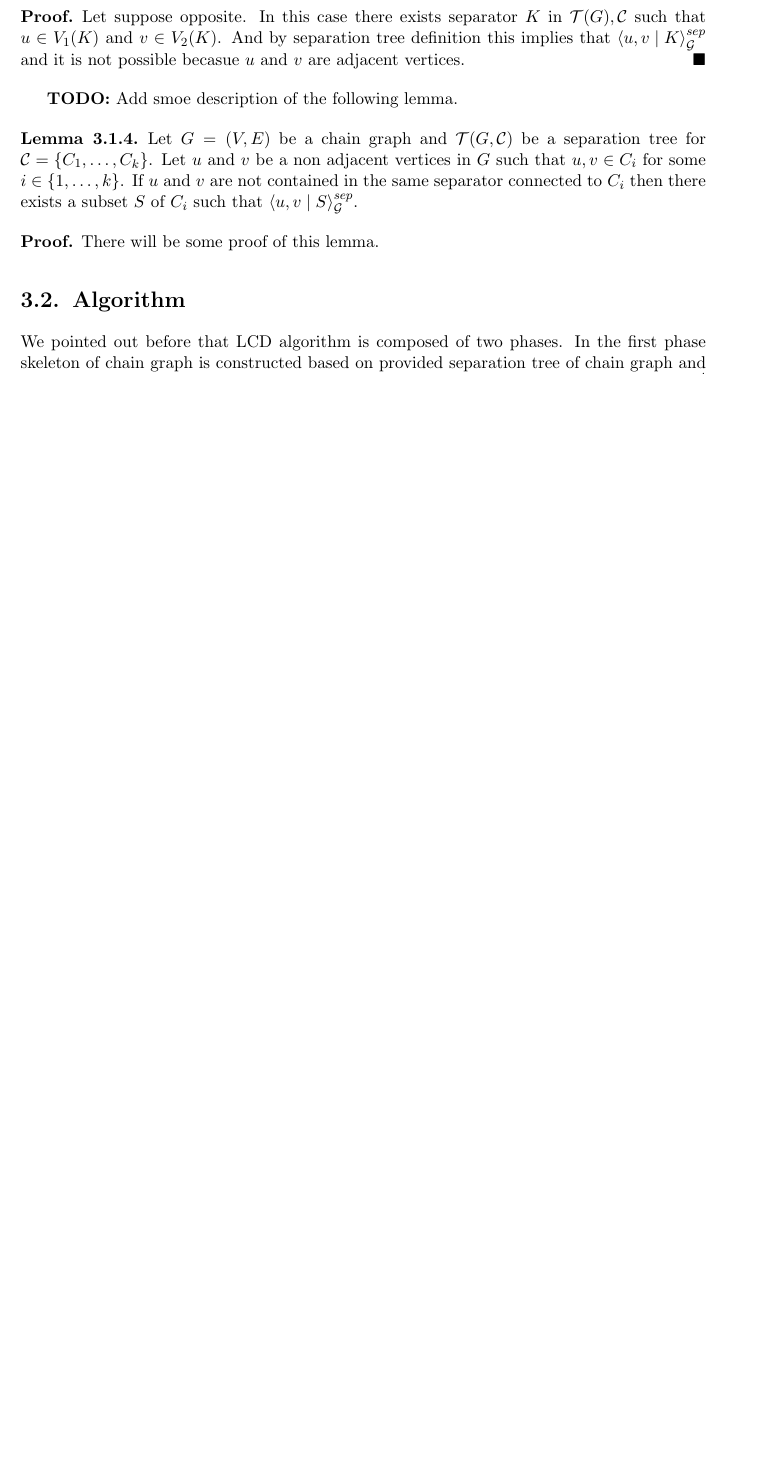
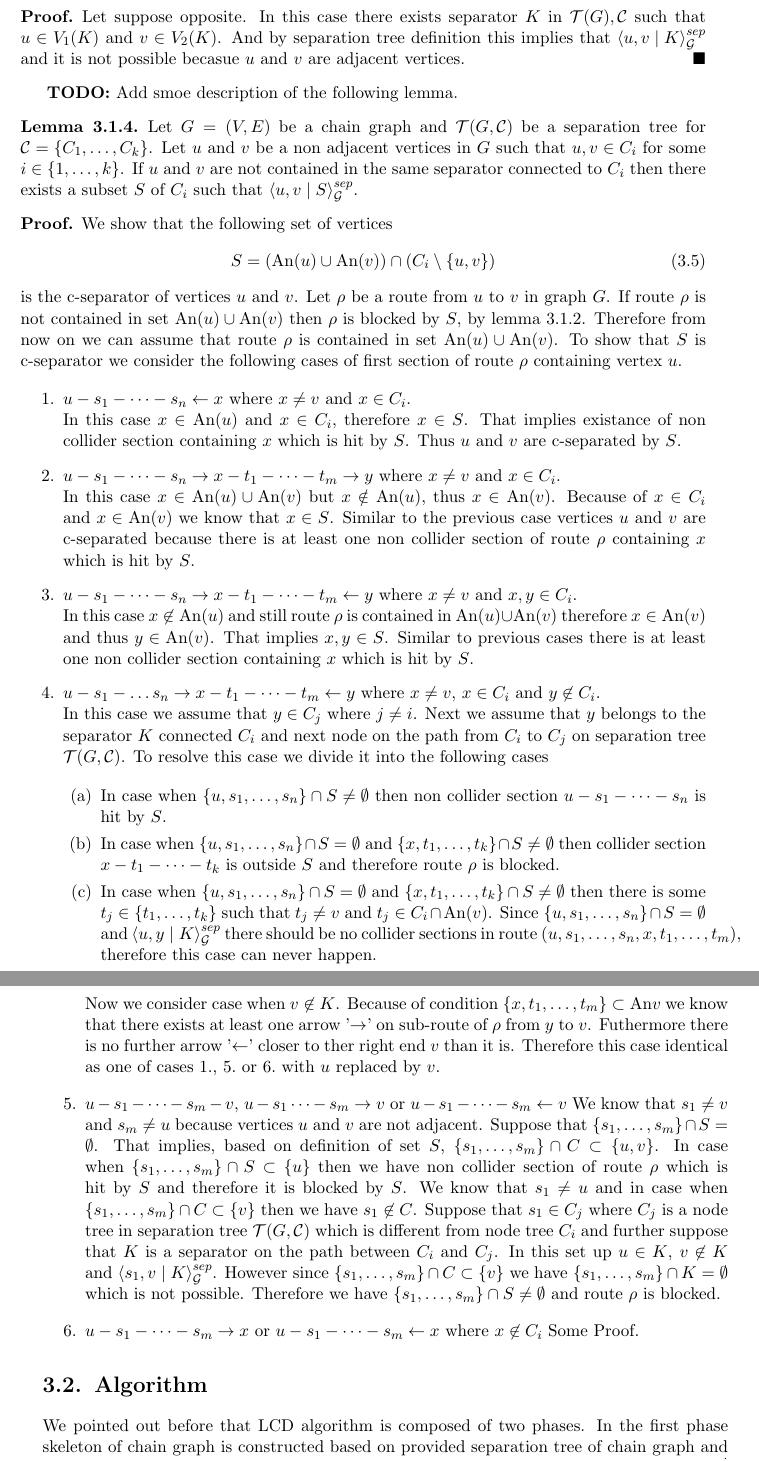
Before and after one commit to DSkrzypiec/LearningChainGraphs, a LaTeX thesis (MasterThesis_Draft.tex, which reads Sections/LCDAlgorithm/SeparationTreeLemma.tex): part of page 24 of 37 before the commit and two parts of pages 24 and 25 of 37 after it, the two joined at a grey line, cut so that both start at the same text, the shorter picture padded with empty space. The pictures show the PDF file MasterThesis_Draft.pdf that the author committed with the source.

Commit message:
Add 5/6-th of proof of lemma 11

```diff
--- a/Sections/LCDAlgorithm/SeparationTreeLemma.tex
+++ b/Sections/LCDAlgorithm/SeparationTreeLemma.tex
@@ -108,18 +108,55 @@ is blocked by this separator. This lemma will be used in the proof of theorem \r
 	first section of route $\rho$ containing vertex $u$.
 
 	\begin{enumerate}
-		\item $u - s_1 - \dots - s_n \leftarrow x$ where $x \neq v$ and $x \in C_i$.
+		\item $u - s_1 - \dots - s_n \leftarrow x$ where $x \neq v$ and $x \in C_i$. \\
 			In this case $x \in \mbox{An}(u)$ and $x\in C_i$, therefore $x \in S$. That implies
 			existance of non collider section containing $x$ which is hit by $S$. Thus $u$ and $v$
 			are c-separated by $S$.
 
-		\item $u - s_1 - \dots - s_n \rightarrow x - t_1 - \dots - t_m \rightarrow y$ where $x \neq v$ and $x \in C_i$.
+		\item $u - s_1 - \dots - s_n \rightarrow x - t_1 - \dots - t_m \rightarrow y$ where $x \neq v$ and $x \in C_i$. \\
 			In this case $x \in \mbox{An}(u) \cup \mbox{An}(v)$ but $x \notin \mbox{An}(u)$, thus $x \in \mbox{An}(v)$.
 			Because of $x \in C_i$ and $x \in \mbox{An}(v)$ we know that $x \in S$. Similar to the previous case
 			vertices $u$ and $v$ are c-separated because there is at least one non collider section of route $\rho$
 			containing $x$ which is hit by $S$.
 
-		\item $u - s_1 - \dots - s_n \rightarrow x - t_1 - \dots - t_m \leftarrow y$ where $x \neq v$ and $x,y \in C_i$.
+		\item $u - s_1 - \dots - s_n \rightarrow x - t_1 - \dots - t_m \leftarrow y$ where $x \neq v$ and $x,y \in C_i$. \\
+			In this case $x \not\in \mbox{An}(u)$ and still route $\rho$ is contained in $\mbox{An}(u) \cup \mbox{An}(v)$
+			therefore $x \in \mbox{An}(v)$ and thus $y \in \mbox{An}(v)$. That implies $x, y \in S$. Similar to previous
+			cases there is at least one non collider section containing $x$ which is hit by $S$.
+
+		\item $u - s_1 - \dots s_n \rightarrow x - t_1 - \dots - t_m \leftarrow y$ where $x \neq v$, $x \in C_i$ and $y \not\in C_i$. \\
+			In this case we assume that $y \in C_j$ where $j \neq i$. Next we assume that $y$ belongs to the separator $K$
+			connected  $C_i$ and next node on the path from $C_i$ to $C_j$ on separation tree $\mc{T}(G, \mc{C})$. To resolve this
+			case we divide it into the following cases
+
+			\begin{enumerate}
+				\item In case when $\{u, s_1, \dots, s_n \} \cap S \neq \emptyset$ then non collider section $u - s_1 - \dots - s_n$ is hit by $S$.
+
+				\item In case when $\{u, s_1, \dots, s_n \} \cap S = \emptyset$ and $\{x, t_1, \dots, t_k \} \cap S \neq \emptyset$ then
+					collider section $x - t_1 - \dots - t_k$ is outside $S$ and therefore route $\rho$ is blocked.
+
+				\item In case when $\{u, s_1, \dots, s_n \} \cap S = \emptyset$ and $\{x, t_1, \dots, t_k \} \cap S \neq \emptyset$ then
+					there is some $t_j \in \{ t_1, \dots, t_k \}$ such that $t_j \neq v$ and $t_j \in C_i \cap \mbox{An}(v)$.
+				 	Since $\{ u, s_1, \dots, s_n \} \cap S = \emptyset$ and $\cSep{u}{y}{K}{G}$ there should be no
+					collider sections in route $(u, s_1, \dots, s_n, x, t_1, \dots, t_m)$, therefore this case can never happen.
+			\end{enumerate}
+
+			Now we consider case when $v \not\in K$. Because of condition $\{ x, t_1, \dots, t_m \} \subset \mbox{An}{v}$ we know that
+			there exists at least one arrow '$\rightarrow$' on sub-route of $\rho$ from $y$ to $v$. Futhermore there is no further arrow '$\leftarrow$'
+			closer to ther right end $v$ than it is. Therefore this case identical as one of cases $1.$, $5.$ or $6.$ with $u$ replaced by $v$.
+
+		\item $u - s_1 - \dots - s_m - v$, $u - s_1 \dots - s_m \rightarrow v$ or $u - s_1 - \dots - s_m \leftarrow v$
+			We know that $s_1 \neq v$ and $s_m \neq u$ because vertices $u$ and $v$ are not adjacent. Suppose that
+			$\{ s_1, \dots, s_m \} \cap S = \emptyset$. That implies, based on definition of set $S$, $\{ s_1, \dots, s_m \} \cap C \subset \{u, v\}$.
+			In case when $\{ s_1, \dots, s_m \} \cap S \subset \{ u \}$ then we have non collider section of route $\rho$ which is hit by $S$ and therefore
+			it is blocked by $S$. We know that $s_1 \neq u$ and in case when $\{ s_1, \dots, s_m \} \cap C \subset \{ v \}$ then we have $s_1 \not\in C$.
+			Suppose that $s_1 \in C_j$ where $C_j$ is a node tree in separation tree $\mc{T}(G, \mc{C})$ which is different from node tree $C_i$ and further
+			suppose that $K$ is a separator on the path between $C_i$ and $C_j$. In this set up $u \in K$, $v \not\in K$ and $\cSep{s_1}{v}{K}{G}$.
+			However since $\{ s_1, \dots, s_m \} \cap C \subset \{ v \}$ we have $\{ s_1, \dots, s_m \} \cap K = \emptyset$ which is not possible.
+			Therefore we have $\{ s_1, \dots, s_m \} \cap S \neq \emptyset$ and route $\rho$ is blocked.
+
+		\item $u - s_1 - \dots - s_m \rightarrow x$ or $u - s_1 - \dots - s_m \leftarrow x$ where $x \not\in C_i$
+			Some Proof.
 
 	\end{enumerate}
 
```
Also changed, not shown: Sections/LCDAlgorithm/Overview.tex (+1 -1 lines), MasterThesis_Draft.pdf.
